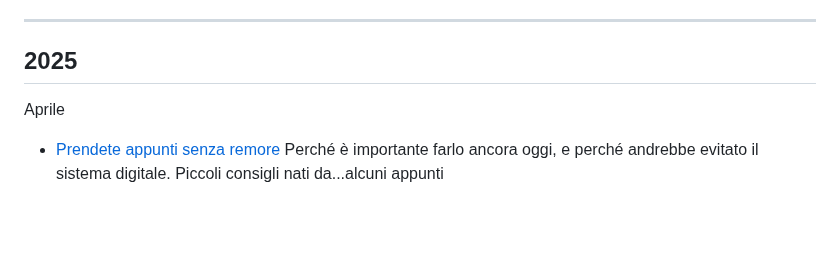
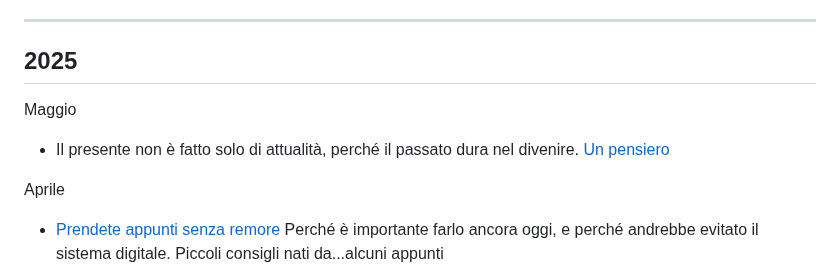
Before and after one commit to yuridiprodo/yuridiprodo.github.io, a Markdown page: pages/archivio.md, the part around the change. GitHub-like rendering; blank space fills up the shorter version.

```diff
--- a/pages/archivio.md
+++ b/pages/archivio.md
@@ -5,6 +5,10 @@
 ---
 
 ## 2025
+
+Maggio
+
+- Il presente non è fatto solo di attualità, perché il passato dura nel divenire. [Un pensiero](/articles/2025-05-13-sulle-notizie.html)
 
 Aprile
 
```
Also changed, not shown: articles/2025-05-13-sulle-notizie.md (added, +13 -0 lines), pages/social.md (+2 -1 lines).
